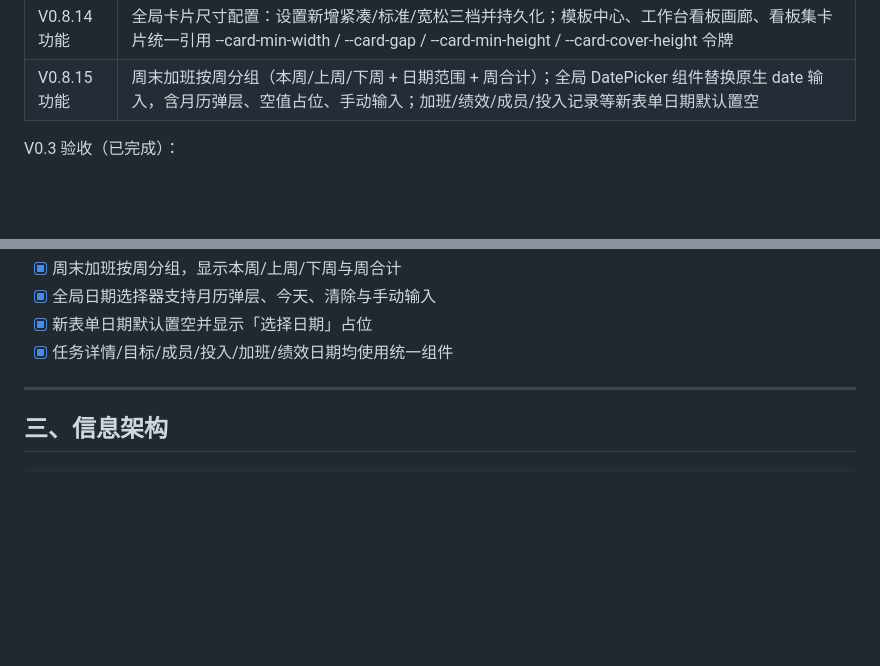
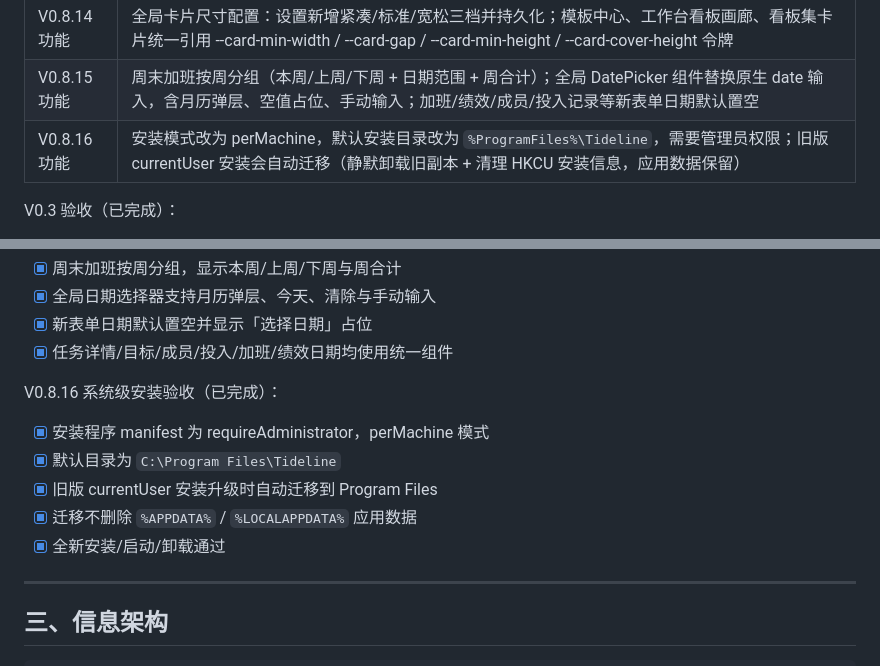
Before and after one commit to Lemostic/tideline, a Markdown page: docs/开发计划.md, 2 parts joined by grey strips. Drawn GitHub-style; blank space fills up the shorter version.

```diff
--- a/docs/开发计划.md
+++ b/docs/开发计划.md
@@ -123,6 +123,7 @@ V0.2 验收（已完成）：
 | V0.8.13 功能 | 新增「雾蓝白」主题并设为默认：冷白灰背景、纯白侧边栏/卡片、清透蓝主色、暖橙点缀；旧默认板栗鹅黄做一次性迁移，之后手动选择可保留 |
 | V0.8.14 功能 | 全局卡片尺寸配置：设置新增紧凑/标准/宽松三档并持久化；模板中心、工作台看板画廊、看板集卡片统一引用 --card-min-width / --card-gap / --card-min-height / --card-cover-height 令牌 |
 | V0.8.15 功能 | 周末加班按周分组（本周/上周/下周 + 日期范围 + 周合计）；全局 DatePicker 组件替换原生 date 输入，含月历弹层、空值占位、手动输入；加班/绩效/成员/投入记录等新表单日期默认置空 |
+| V0.8.16 功能 | 安装模式改为 perMachine，默认安装目录改为 `%ProgramFiles%\Tideline`，需要管理员权限；旧版 currentUser 安装会自动迁移（静默卸载旧副本 + 清理 HKCU 安装信息，应用数据保留） |
 
 V0.3 验收（已完成）：
 
@@ -340,6 +341,14 @@ V0.8.15 加班周分组与日期选择器验收（已完成）：
 - [x] 全局日期选择器支持月历弹层、今天、清除与手动输入
 - [x] 新表单日期默认置空并显示「选择日期」占位
 - [x] 任务详情/目标/成员/投入/加班/绩效日期均使用统一组件
+
+V0.8.16 系统级安装验收（已完成）：
+
+- [x] 安装程序 manifest 为 requireAdministrator，perMachine 模式
+- [x] 默认目录为 `C:\Program Files\Tideline`
+- [x] 旧版 currentUser 安装升级时自动迁移到 Program Files
+- [x] 迁移不删除 `%APPDATA%` / `%LOCALAPPDATA%` 应用数据
+- [x] 全新安装/启动/卸载通过
 
 ---
 
```
Also changed, not shown: README.md (+9 -8 lines), docs/五个版本规划.md (+1 -0 lines), docs/screenshots/15-settings.png, docs/screenshots/23-update-settings.png, docs/screenshots/38-theme-settings.png, docs/screenshots/39-theme-custom.png, 5 other files.
